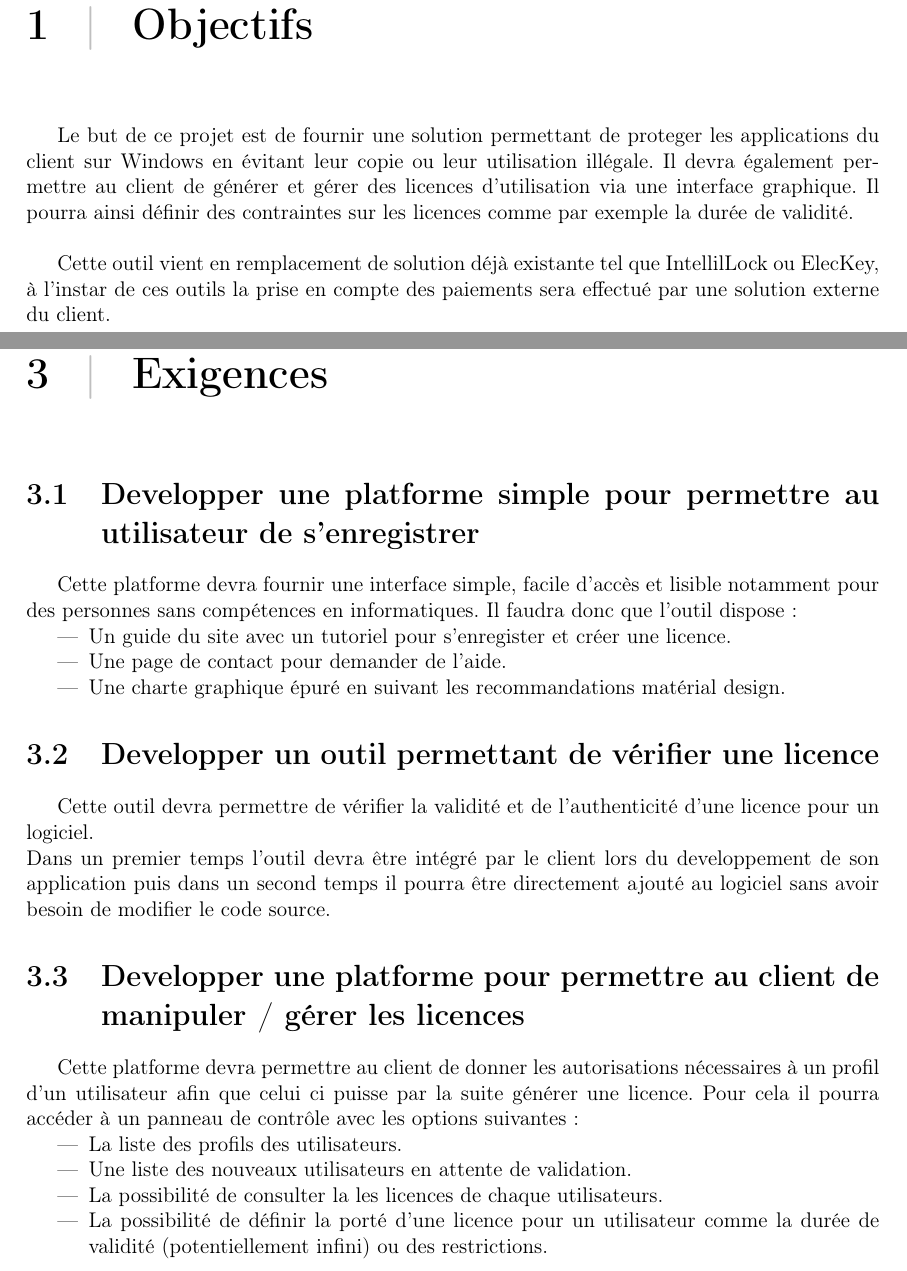
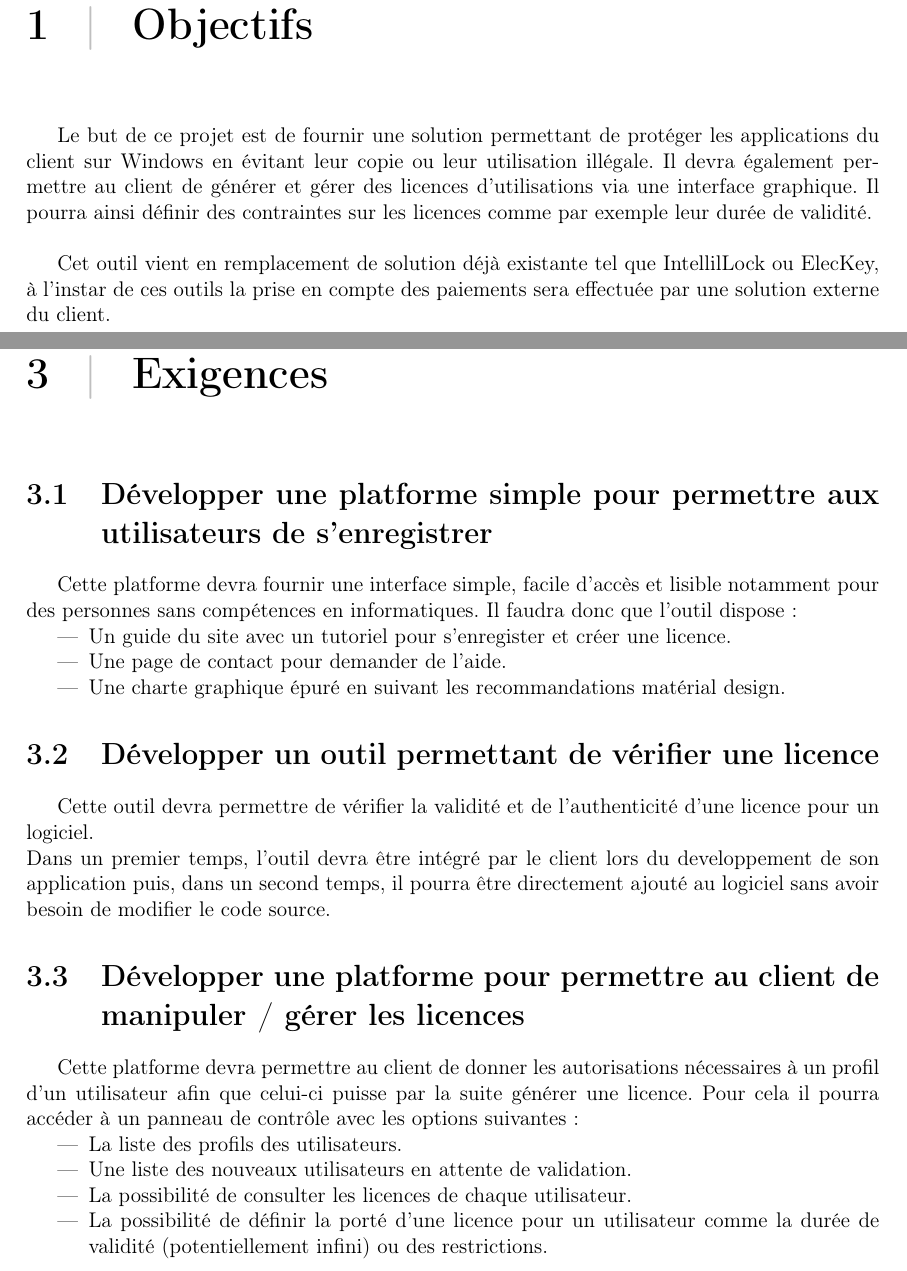
Before and after one commit to AlexisOsmont/Protection_et_gestion_des_licences, a LaTeX document (STB/template.tex, which reads STB/main/main.tex): two parts of pages 4 and 6 of 10, joined at a grey line, cut so that both start at the same text. Compiled offline with pdfLaTeX.

Commit message:
Version 0.2 - correction des fautes

```diff
--- a/STB/main/main.tex
+++ b/STB/main/main.tex
@@ -1,13 +1,13 @@
 \chapter{Objectifs}
 
-Le but de ce projet est de fournir une solution permettant de proteger les applications
+Le but de ce projet est de fournir une solution permettant de protéger les applications
 du client sur Windows en évitant leur copie ou leur utilisation illégale.
-Il devra également permettre au client de générer et gérer des licences d'utilisation
+Il devra également permettre au client de générer et gérer des licences d'utilisations
 via une interface graphique. Il pourra ainsi définir des contraintes sur les licences
-comme par exemple la durée de validité. \newline
+comme par exemple leur durée de validité. \newline
 
-Cette outil vient en remplacement de solution déjà existante tel que IntellilLock ou ElecKey,
-à l'instar de ces outils la prise en compte des paiements sera effectué par une solution externe
+Cet outil vient en remplacement de solution déjà existante tel que IntellilLock ou ElecKey,
+à l'instar de ces outils la prise en compte des paiements sera effectuée par une solution externe
 du client.
 
 \chapter{Terminologies}
@@ -20,7 +20,7 @@ du client.
 
 \chapter{Exigences}
 
-\section{Developper une platforme simple pour permettre au utilisateur de s'enregistrer}
+\section{Développer une platforme simple pour permettre aux utilisateurs de s'enregistrer}
 Cette platforme devra fournir une interface simple, facile d'accès et lisible notamment
 pour des personnes sans compétences en informatiques. Il faudra donc que l'outil dispose:
 \begin{itemize}
@@ -29,18 +29,18 @@ pour des personnes sans compétences en informatiques. Il faudra donc que l'outi
 	\item Une charte graphique épuré en suivant les recommandations matérial design.
 \end{itemize}
 
-\section{Developper un outil permettant de vérifier une licence}
+\section{Développer un outil permettant de vérifier une licence}
 Cette outil devra permettre de vérifier la validité et de l'authenticité d'une licence pour un logiciel. \newline
-Dans un premier temps l'outil devra être intégré par le client lors du developpement de son application
-puis dans un second temps il pourra être directement ajouté au logiciel sans avoir besoin de modifier le
+Dans un premier temps, l'outil devra être intégré par le client lors du developpement de son application
+puis, dans un second temps, il pourra être directement ajouté au logiciel sans avoir besoin de modifier le
 code source.
 
-\section{Developper une platforme pour permettre au client de manipuler / gérer les licences}
-Cette platforme devra permettre au client de donner les autorisations nécessaires à un profil d'un utilisateur afin que celui ci puisse par la suite générer une licence. Pour cela il pourra accéder à un panneau de contrôle avec les options suivantes:
+\section{Développer une platforme pour permettre au client de manipuler / gérer les licences}
+Cette platforme devra permettre au client de donner les autorisations nécessaires à un profil d'un utilisateur afin que celui-ci puisse par la suite générer une licence. Pour cela il pourra accéder à un panneau de contrôle avec les options suivantes:
 \begin{itemize}
 	\item La liste des profils des utilisateurs.
 	\item Une liste des nouveaux utilisateurs en attente de validation.
-	\item La possibilité de consulter la les licences de chaque utilisateurs.
+	\item La possibilité de consulter les licences de chaque utilisateur.
 	\item La possibilité de définir la porté d'une licence pour un utilisateur
 		  comme la durée de validité (potentiellement infini) ou des restrictions.
 \end{itemize}
--- a/STB/template.tex
+++ b/STB/template.tex
@@ -39,10 +39,10 @@
 \newcommand\titleOfDoc{\typeOfDoc \newline \newline \projectName}
 
 \newcommand\authors{Alexis Osmont \\
-										Kaci Hammoundi \\
-										Noé Dallet \\
-										Louka Boivin \\
-										Sami Babigeon}
+		    Kaci Hammoudi \\
+		    Noé Dallet \\
+		    Louka Boivin \\
+		    Sami Babigeon}
 
 \newcommand\client{M. Ziadi Djelloul}
 
```
Also changed, not shown: STB/template.pdf, STB/main/main.tex (10 more changed lines), 8 other files.
